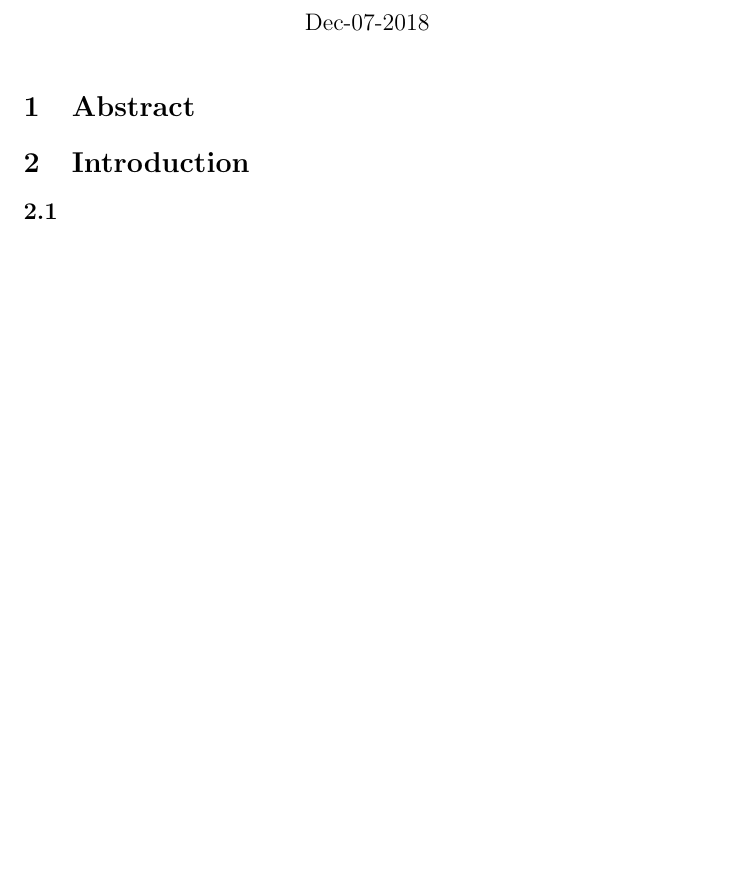
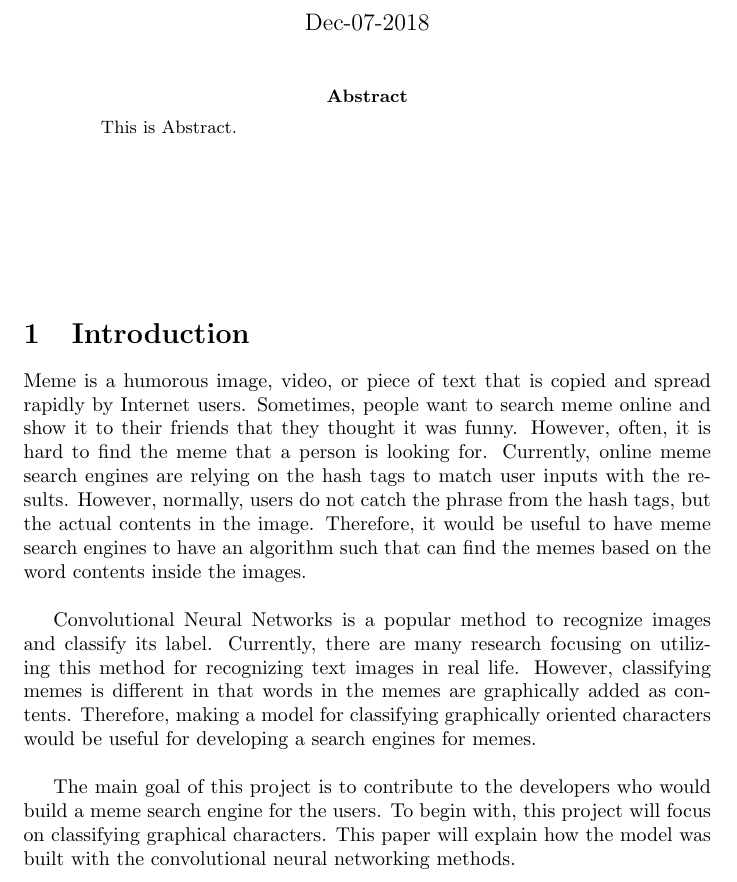
Before and after one commit to ccomai92/ImgRecognition, a LaTeX paper (FinalReport/FinalReport.tex, which reads FinalReport/introduction.tex): part of the page before the commit and part of page 1 of 2 after it, cut so that both start at the same text, the shorter picture padded with empty space. Compiled offline with pdfLaTeX.

Commit message:
documenting

```diff
--- a/FinalReport.tex
+++ b/FinalReport/FinalReport.tex
@@ -11,7 +11,10 @@
-    \section{Abstract}
-
+    \begin{abstract}
+        This is Abstract.
+        \vspace{1in}
+    \end{abstract}
 
     \section{Introduction}
+        \input{introduction}
         \subsection{}
         \paragraph{}
         \subparagraph{}
--- /dev/null
+++ b/FinalReport/introduction.tex
@@ -0,0 +1,29 @@
+Meme is a humorous image, video,
+or piece of text that is copied and spread
+rapidly by Internet users. Sometimes, people
+want to search meme online and show it to their
+friends that they thought it was funny. However,
+often, it is hard to find the meme that a person
+is looking for. Currently, online meme search engines are
+relying on the hash tags to match user inputs with the results.
+However, normally, users do not catch the phrase from the
+hash tags, but the actual contents in the image. Therefore, it
+would be useful to have meme search engines to have
+an algorithm such that can find the memes based on the word contents
+inside the images.
+\newline
+\newline
+\indent
+Convolutional Neural Networks is a popular method to recognize images and
+classify its label. Currently, there are many research focusing on utilizing
+this method for recognizing text images in real life. However, classifying
+memes is different in that words in the memes are graphically added as contents.
+Therefore, making a model for classifying graphically oriented characters
+would be useful for developing a search engines for memes.
+\newline
+\newline
+\indent
+The main goal of this project is to contribute to the developers who
+would build a meme search engine for the users. To begin with, this project
+will focus on classifying graphical characters. This paper will explain how
+the model was built with the convolutional neural networking methods.
```
Also changed, not shown: FinalReport.pdf (deleted), FinalReport/FinalReport.pdf (added), FinalReport/method.tex (added), FinalReport/FinalReport.tex (6 more changed lines), 4 other files.
